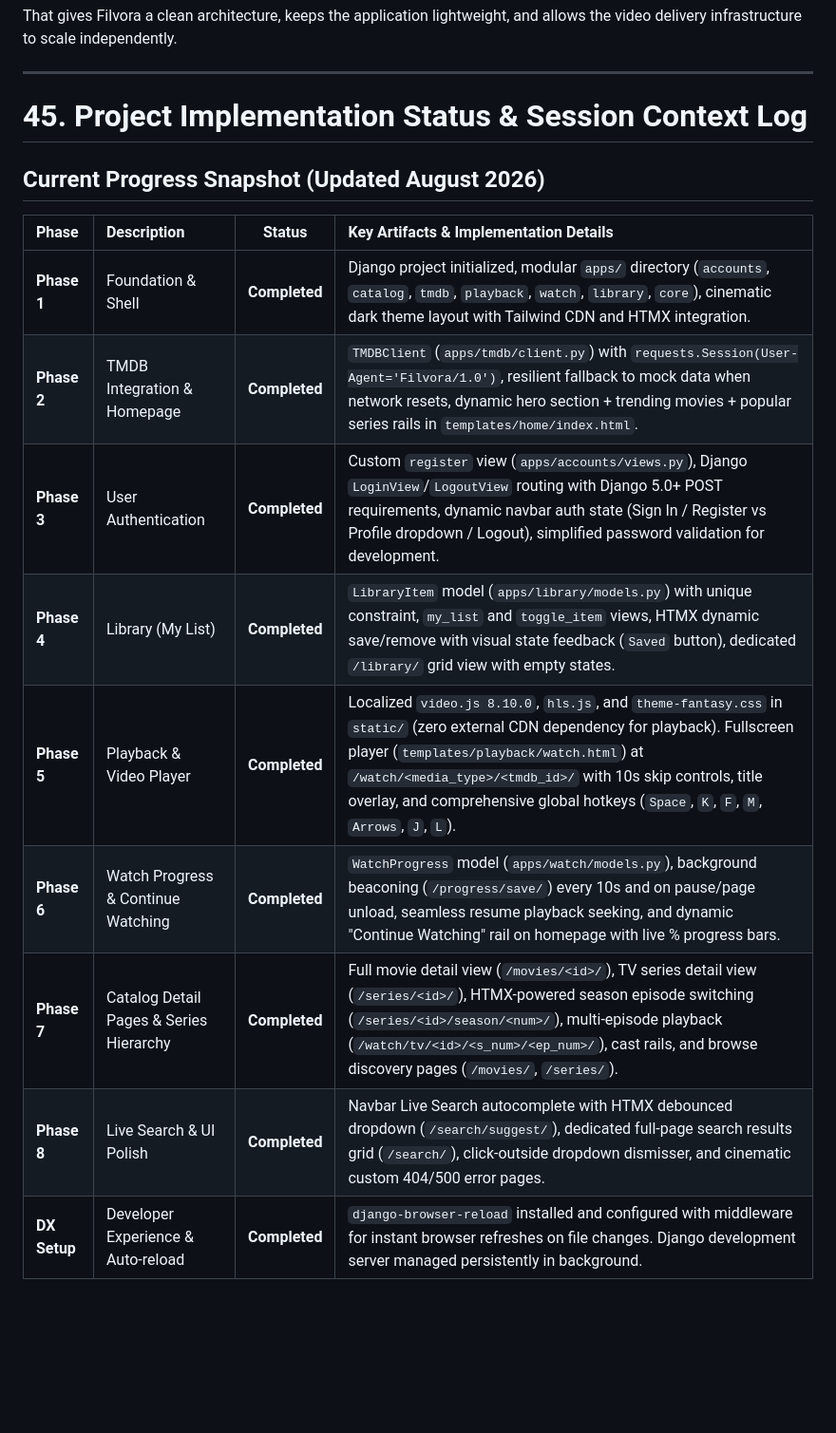
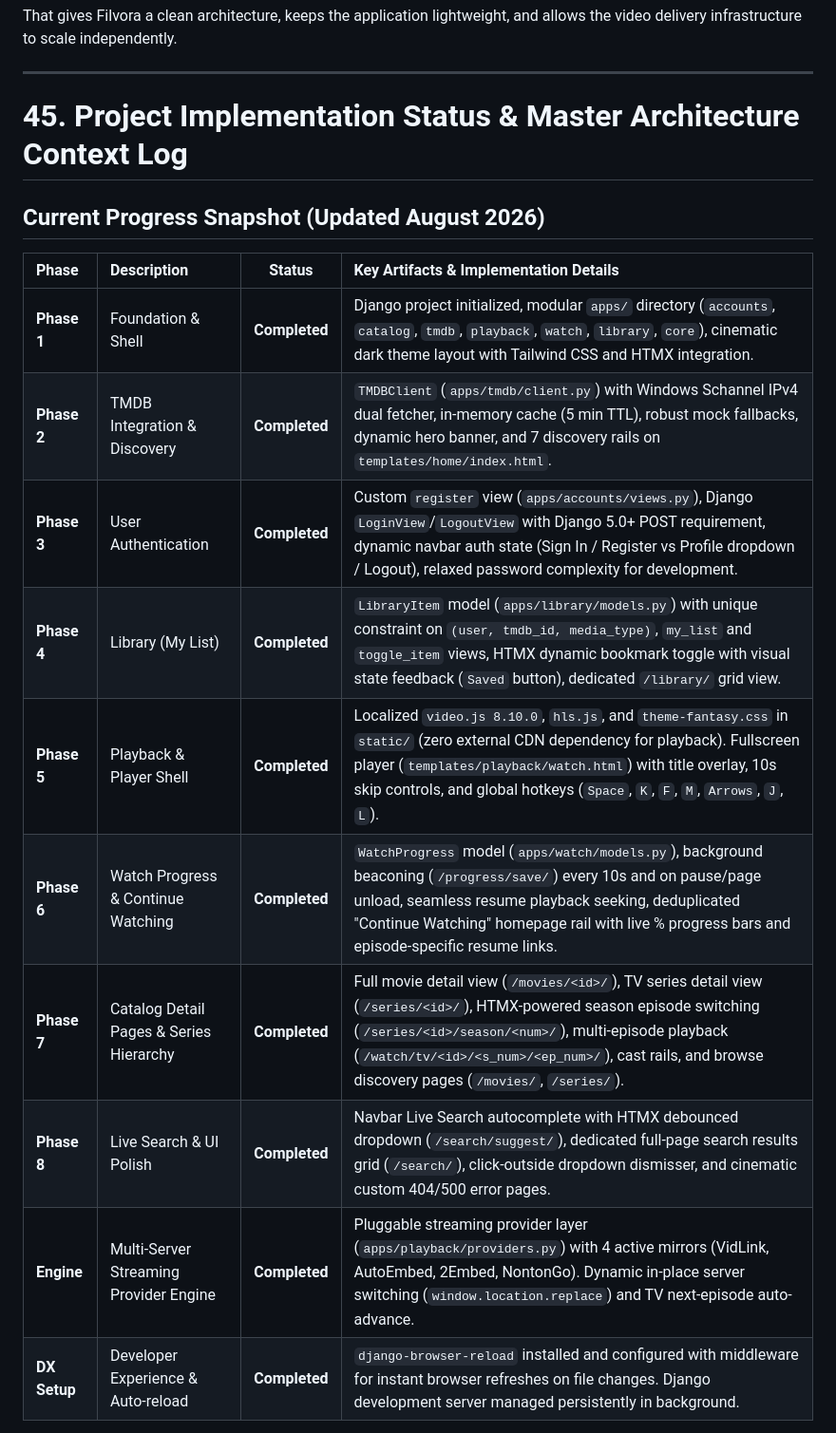
Before and after one commit to omtiwari17/Filvora, a Markdown page: agents.md, the part around one of its changes. Shown at 95% size. GitHub-like rendering; blank space fills up the shorter version.

```diff
--- a/agents.md
+++ b/agents.md
@@ -1679,20 +1679,21 @@ That gives Filvora a clean architecture, keeps the application lightweight, and
 
 ---
 
-# 45. Project Implementation Status & Session Context Log
+# 45. Project Implementation Status & Master Architecture Context Log
 
 ## Current Progress Snapshot (Updated August 2026)
 
 | Phase | Description | Status | Key Artifacts & Implementation Details |
 | :--- | :--- | :---: | :--- |
-| **Phase 1** | Foundation & Shell | **Completed** | Django project initialized, modular `apps/` directory (`accounts`, `catalog`, `tmdb`, `playback`, `watch`, `library`, `core`), cinematic dark theme layout with Tailwind CDN and HTMX integration. |
-| **Phase 2** | TMDB Integration & Homepage | **Completed** | `TMDBClient` (`apps/tmdb/client.py`) with `requests.Session(User-Agent='Filvora/1.0')`, resilient fallback to mock data when network resets, dynamic hero section + trending movies + popular series rails in `templates/home/index.html`. |
-| **Phase 3** | User Authentication | **Completed** | Custom `register` view (`apps/accounts/views.py`), Django `LoginView`/`LogoutView` routing with Django 5.0+ POST requirements, dynamic navbar auth state (Sign In / Register vs Profile dropdown / Logout), simplified password validation for development. |
-| **Phase 4** | Library (My List) | **Completed** | `LibraryItem` model (`apps/library/models.py`) with unique constraint, `my_list` and `toggle_item` views, HTMX dynamic save/remove with visual state feedback (`Saved` button), dedicated `/library/` grid view with empty states. |
-| **Phase 5** | Playback & Video Player | **Completed** | Localized `video.js 8.10.0`, `hls.js`, and `theme-fantasy.css` in `static/` (zero external CDN dependency for playback). Fullscreen player (`templates/playback/watch.html`) at `/watch/<media_type>/<tmdb_id>/` with 10s skip controls, title overlay, and comprehensive global hotkeys (`Space`, `K`, `F`, `M`, `Arrows`, `J`, `L`). |
-| **Phase 6** | Watch Progress & Continue Watching | **Completed** | `WatchProgress` model (`apps/watch/models.py`), background beaconing (`/progress/save/`) every 10s and on pause/page unload, seamless resume playback seeking, and dynamic "Continue Watching" rail on homepage with live % progress bars. |
+| **Phase 1** | Foundation & Shell | **Completed** | Django project initialized, modular `apps/` directory (`accounts`, `catalog`, `tmdb`, `playback`, `watch`, `library`, `core`), cinematic dark theme layout with Tailwind CSS and HTMX integration. |
+| **Phase 2** | TMDB Integration & Discovery | **Completed** | `TMDBClient` (`apps/tmdb/client.py`) with Windows Schannel IPv4 dual fetcher, in-memory cache (5 min TTL), robust mock fallbacks, dynamic hero banner, and 7 discovery rails on `templates/home/index.html`. |
+| **Phase 3** | User Authentication | **Completed** | Custom `register` view (`apps/accounts/views.py`), Django `LoginView`/`LogoutView` with Django 5.0+ POST requirement, dynamic navbar auth state (Sign In / Register vs Profile dropdown / Logout), relaxed password complexity for development. |
+| **Phase 4** | Library (My List) | **Completed** | `LibraryItem` model (`apps/library/models.py`) with unique constraint on `(user, tmdb_id, media_type)`, `my_list` and `toggle_item` views, HTMX dynamic bookmark toggle with visual state feedback (`Saved` button), dedicated `/library/` grid view. |
+| **Phase 5** | Playback & Player Shell | **Completed** | Localized `video.js 8.10.0`, `hls.js`, and `theme-fantasy.css` in `static/` (zero external CDN dependency for playback). Fullscreen player (`templates/playback/watch.html`) with title overlay, 10s skip controls, and global hotkeys (`Space`, `K`, `F`, `M`, `Arrows`, `J`, `L`). |
+| **Phase 6** | Watch Progress & Continue Watching | **Completed** | `WatchProgress` model (`apps/watch/models.py`), background beaconing (`/progress/save/`) every 10s and on pause/page unload, seamless resume playback seeking, deduplicated "Continue Watching" homepage rail with live % progress bars and episode-specific resume links. |
 | **Phase 7** | Catalog Detail Pages & Series Hierarchy | **Completed** | Full movie detail view (`/movies/<id>/`), TV series detail view (`/series/<id>/`), HTMX-powered season episode switching (`/series/<id>/season/<num>/`), multi-episode playback (`/watch/tv/<id>/<s_num>/<ep_num>/`), cast rails, and browse discovery pages (`/movies/`, `/series/`). |
 | **Phase 8** | Live Search & UI Polish | **Completed** | Navbar Live Search autocomplete with HTMX debounced dropdown (`/search/suggest/`), dedicated full-page search results grid (`/search/`), click-outside dropdown dismisser, and cinematic custom 404/500 error pages. |
+| **Engine** | Multi-Server Streaming Provider Engine | **Completed** | Pluggable streaming provider layer (`apps/playback/providers.py`) with 4 active mirrors (VidLink, AutoEmbed, 2Embed, NontonGo). Dynamic in-place server switching (`window.location.replace`) and TV next-episode auto-advance. |
 | **DX Setup** | Developer Experience & Auto-reload | **Completed** | `django-browser-reload` installed and configured with middleware for instant browser refreshes on file changes. Django development server managed persistently in background. |
 
 ---
```
Also changed, not shown: other parts of agents.md (+48 -41 lines).
